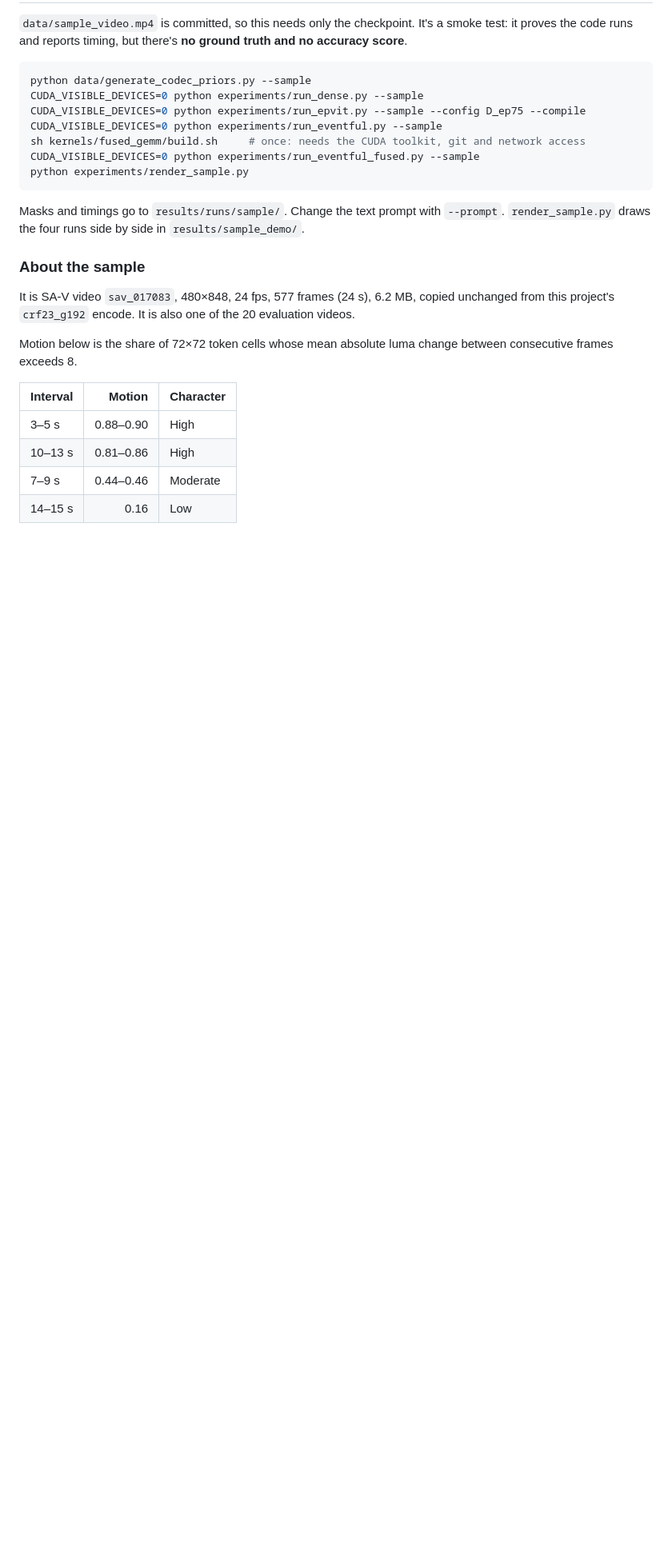
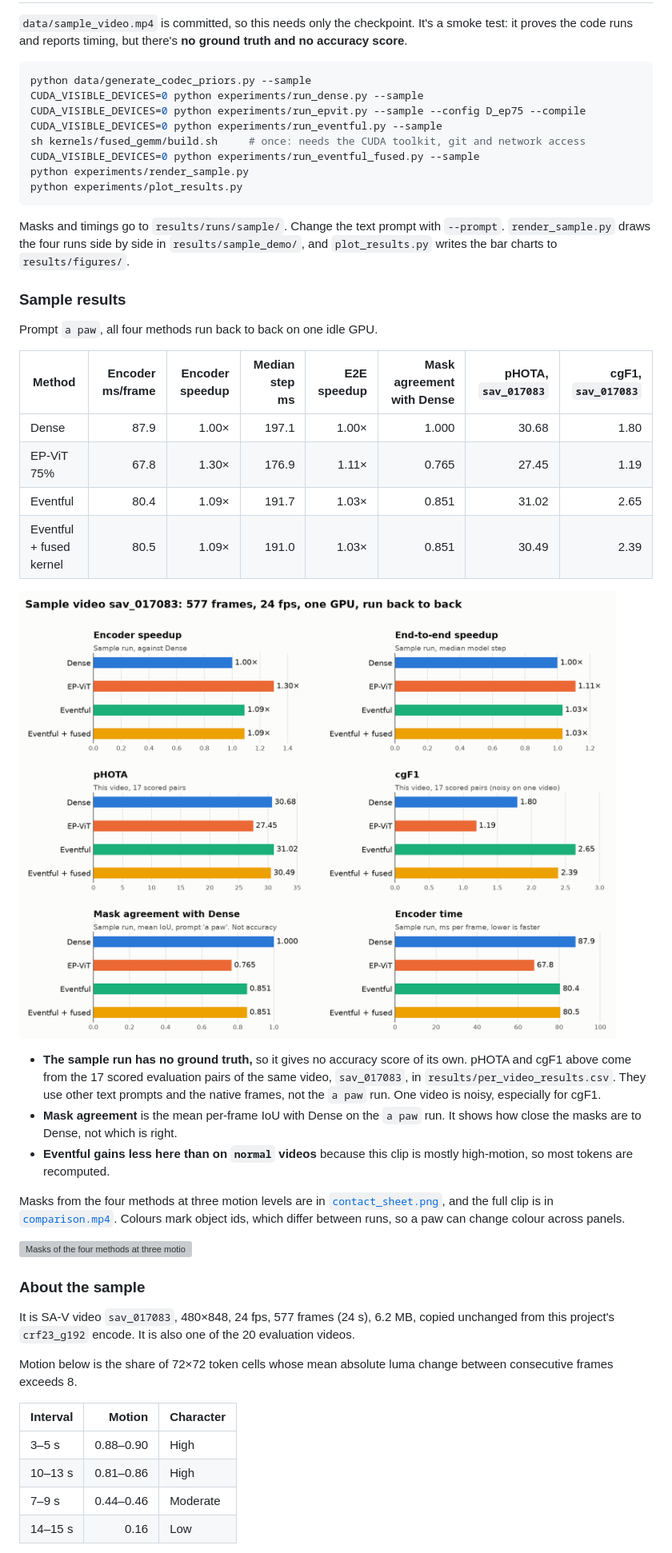
Before and after one commit to AravindhSriramKumar/sam31-video-speedup, a Markdown page: README.md, the part around one of its changes. Shown at 80% size. Rendered like a GitHub page; pictures changed too: results/figures/sample_video.png (added); blank space fills up the shorter version; grey boxes are pictures that could not be loaded.

````diff
--- a/README.md
+++ b/README.md
@@ -83,9 +85,31 @@ CUDA_VISIBLE_DEVICES=0 python experiments/run_eventful.py --sample
 sh kernels/fused_gemm/build.sh     # once: needs the CUDA toolkit, git and network access
 CUDA_VISIBLE_DEVICES=0 python experiments/run_eventful_fused.py --sample
 python experiments/render_sample.py
+python experiments/plot_results.py
 ```
 
-Masks and timings go to `results/runs/sample/`. Change the text prompt with `--prompt`. `render_sample.py` draws the four runs side by side in `results/sample_demo/`.
+Masks and timings go to `results/runs/sample/`. Change the text prompt with `--prompt`. `render_sample.py` draws the four runs side by side in `results/sample_demo/`, and `plot_results.py` writes the bar charts to `results/figures/`.
+
+### Sample results
+
+Prompt `a paw`, all four methods run back to back on one idle GPU.
+
+| Method | Encoder ms/frame | Encoder speedup | Median step ms | E2E speedup | Mask agreement with Dense | pHOTA, `sav_017083` | cgF1, `sav_017083` |
+|---|---:|---:|---:|---:|---:|---:|---:|
+| Dense | 87.9 | 1.00× | 197.1 | 1.00× | 1.000 | 30.68 | 1.80 |
+| EP-ViT 75% | 67.8 | 1.30× | 176.9 | 1.11× | 0.765 | 27.45 | 1.19 |
+| Eventful | 80.4 | 1.09× | 191.7 | 1.03× | 0.851 | 31.02 | 2.65 |
+| Eventful + fused kernel | 80.5 | 1.09× | 191.0 | 1.03× | 0.851 | 30.49 | 2.39 |
+
+![Speed and accuracy of the four methods on the sample video](results/figures/sample_video.png)
+
+- **The sample run has no ground truth,** so it gives no accuracy score of its own. pHOTA and cgF1 above come from the 17 scored evaluation pairs of the same video, `sav_017083`, in `results/per_video_results.csv`. They use other text prompts and the native frames, not the `a paw` run. One video is noisy, especially for cgF1.
+- **Mask agreement** is the mean per-frame IoU with Dense on the `a paw` run. It shows how close the masks are to Dense, not which is right.
+- **Eventful gains less here than on `normal` videos** because this clip is mostly high-motion, so most tokens are recomputed.
+
+Masks from the four methods at three motion levels are in [`contact_sheet.png`](results/sample_demo/contact_sheet.png), and the full clip is in [`comparison.mp4`](results/sample_demo/comparison.mp4). Colours mark object ids, which differ between runs, so a paw can change colour across panels.
+
+![Masks of the four methods at three motion levels](results/sample_demo/contact_sheet.png)
 
 ### About the sample
 
````
Also changed, not shown: other parts of README.md (+4 -2 lines), results/figures/all_videos.png (added), 6 other files.
